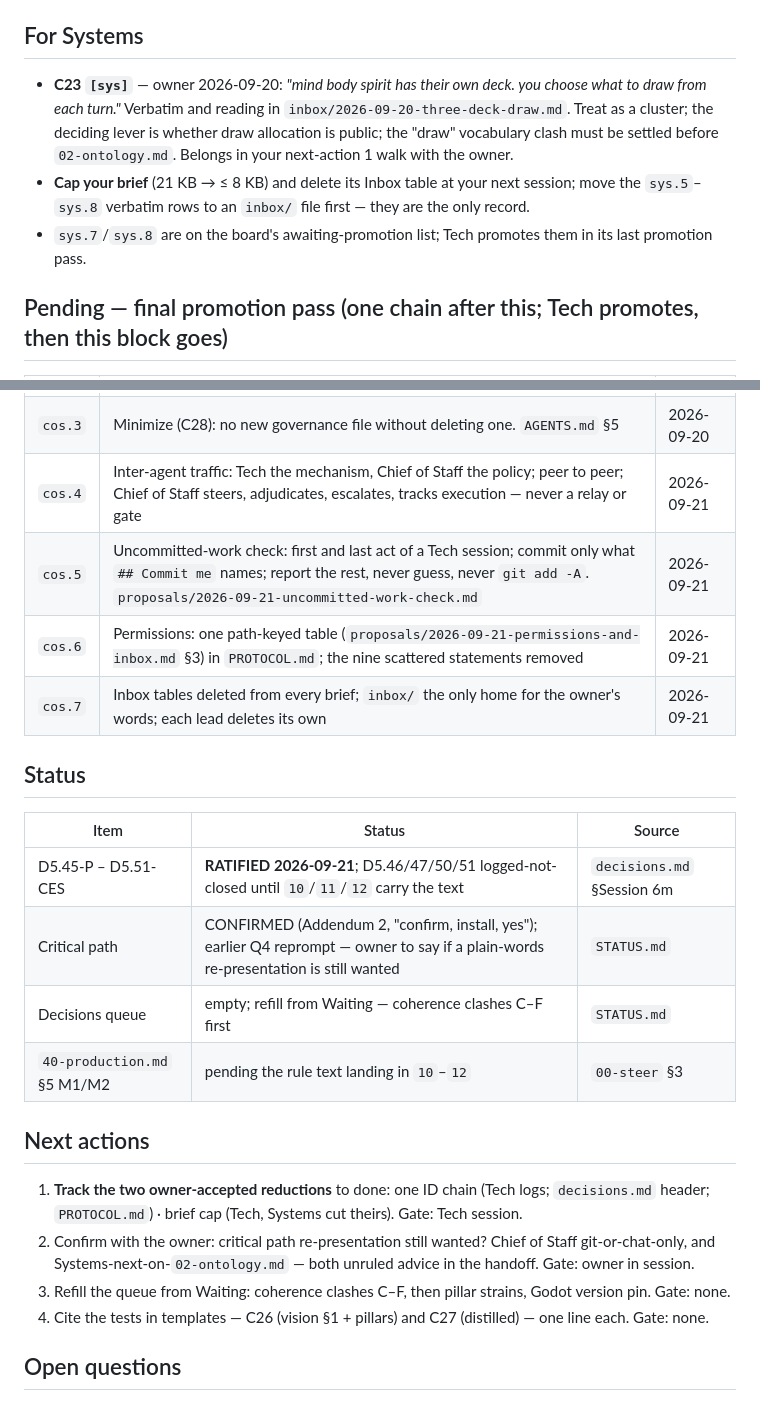
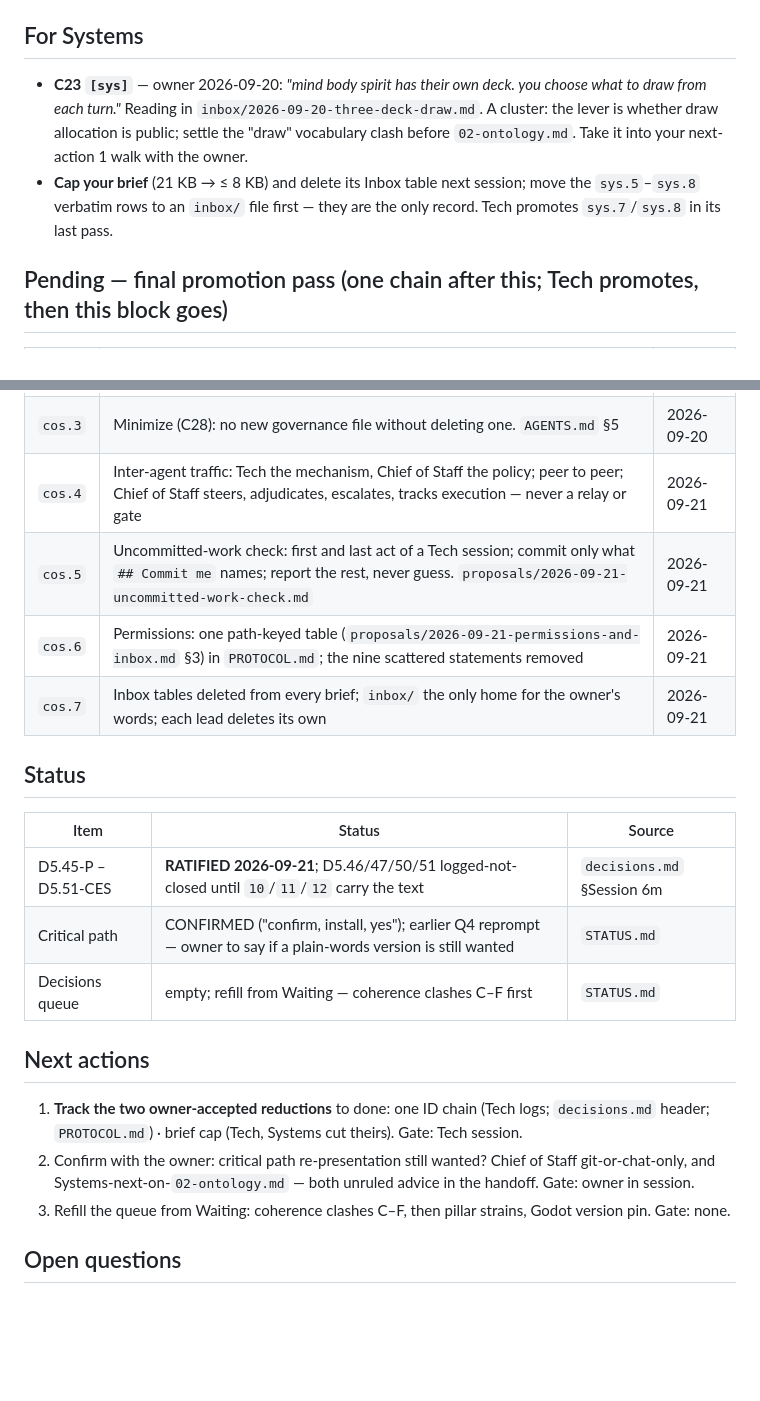
Before and after one commit to SlopOrg-AI/slop-game, a Markdown page: leads/chief-of-staff.md, 2 parts joined by grey strips. GitHub-like rendering; blank space fills up the shorter version.

```diff
--- a/leads/chief-of-staff.md
+++ b/leads/chief-of-staff.md
@@ -38,8 +42,7 @@ Where one is blocked, say so in your channel and move on.
 
 ## For Systems
-- **C23 `[sys]`** — owner 2026-09-20: *"mind body spirit has their own deck. you choose what to draw from each turn."* Verbatim and reading in `inbox/2026-09-20-three-deck-draw.md`. Treat as a cluster; the deciding lever is whether draw allocation is public; the "draw" vocabulary clash must be settled before `02-ontology.md`. Belongs in your next-action 1 walk with the owner.
-- **Cap your brief** (21 KB → ≤ 8 KB) and delete its Inbox table at your next session; move the `sys.5`–`sys.8` verbatim rows to an `inbox/` file first — they are the only record.
-- `sys.7`/`sys.8` are on the board's awaiting-promotion list; Tech promotes them in its last promotion pass.
+- **C23 `[sys]`** — owner 2026-09-20: *"mind body spirit has their own deck. you choose what to draw from each turn."* Reading in `inbox/2026-09-20-three-deck-draw.md`. A cluster: the lever is whether draw allocation is public; settle the "draw" vocabulary clash before `02-ontology.md`. Take it into your next-action 1 walk with the owner.
+- **Cap your brief** (21 KB → ≤ 8 KB) and delete its Inbox table next session; move the `sys.5`–`sys.8` verbatim rows to an `inbox/` file first — they are the only record. Tech promotes `sys.7`/`sys.8` in its last pass.
 
 ## Pending — final promotion pass (one chain after this; Tech promotes, then this block goes)
 | Ref | Decision, one line | Ruled |
@@ -47,7 +50,7 @@ Where one is blocked, say so in your channel and move on.
 | `cos.2` | Framework freeze (Q7): concerns logged in own `Open questions`; only the owner reopens. `leads/README.md` §Framework freeze | 2026-09-20 |
 | `cos.3` | Minimize (C28): no new governance file without deleting one. `AGENTS.md` §5 | 2026-09-20 |
 | `cos.4` | Inter-agent traffic: Tech the mechanism, Chief of Staff the policy; peer to peer; Chief of Staff steers, adjudicates, escalates, tracks execution — never a relay or gate | 2026-09-21 |
-| `cos.5` | Uncommitted-work check: first and last act of a Tech session; commit only what `## Commit me` names; report the rest, never guess, never `git add -A`. `proposals/2026-09-21-uncommitted-work-check.md` | 2026-09-21 |
+| `cos.5` | Uncommitted-work check: first and last act of a Tech session; commit only what `## Commit me` names; report the rest, never guess. `proposals/2026-09-21-uncommitted-work-check.md` | 2026-09-21 |
 | `cos.6` | Permissions: one path-keyed table (`proposals/2026-09-21-permissions-and-inbox.md` §3) in `PROTOCOL.md`; the nine scattered statements removed | 2026-09-21 |
 | `cos.7` | Inbox tables deleted from every brief; `inbox/` the only home for the owner's words; each lead deletes its own | 2026-09-21 |
 
@@ -55,15 +58,13 @@ Where one is blocked, say so in your channel and move on.
 | Item | Status | Source |
 |---|---|---|
 | D5.45-P – D5.51-CES | **RATIFIED 2026-09-21**; D5.46/47/50/51 logged-not-closed until `10`/`11`/`12` carry the text | `decisions.md` §Session 6m |
-| Critical path | CONFIRMED (Addendum 2, "confirm, install, yes"); earlier Q4 reprompt — owner to say if a plain-words re-presentation is still wanted | `STATUS.md` |
+| Critical path | CONFIRMED ("confirm, install, yes"); earlier Q4 reprompt — owner to say if a plain-words version is still wanted | `STATUS.md` |
 | Decisions queue | empty; refill from Waiting — coherence clashes C–F first | `STATUS.md` |
-| `40-production.md` §5 M1/M2 | pending the rule text landing in `10`–`12` | `00-steer` §3 |
 
 ## Next actions
 1. **Track the two owner-accepted reductions** to done: one ID chain (Tech logs; `decisions.md` header; `PROTOCOL.md`) · brief cap (Tech, Systems cut theirs). Gate: Tech session.
 2. Confirm with the owner: critical path re-presentation still wanted? Chief of Staff git-or-chat-only, and Systems-next-on-`02-ontology.md` — both unruled advice in the handoff. Gate: owner in session.
 3. Refill the queue from Waiting: coherence clashes C–F, then pillar strains, Godot version pin. Gate: none.
-4. Cite the tests in templates — C26 (vision §1 + pillars) and C27 (distilled) — one line each. Gate: none.
 
 ## Open questions
 1. Queue size 5 — right for hobby cadence? Adjust after two rounds.
```
Also changed, not shown: other parts of leads/chief-of-staff.md (+19 -15 lines), STATUS.md (+1 -1 lines), inbox/2026-09-21-permissions-rulings.md (+14 -0 lines).
